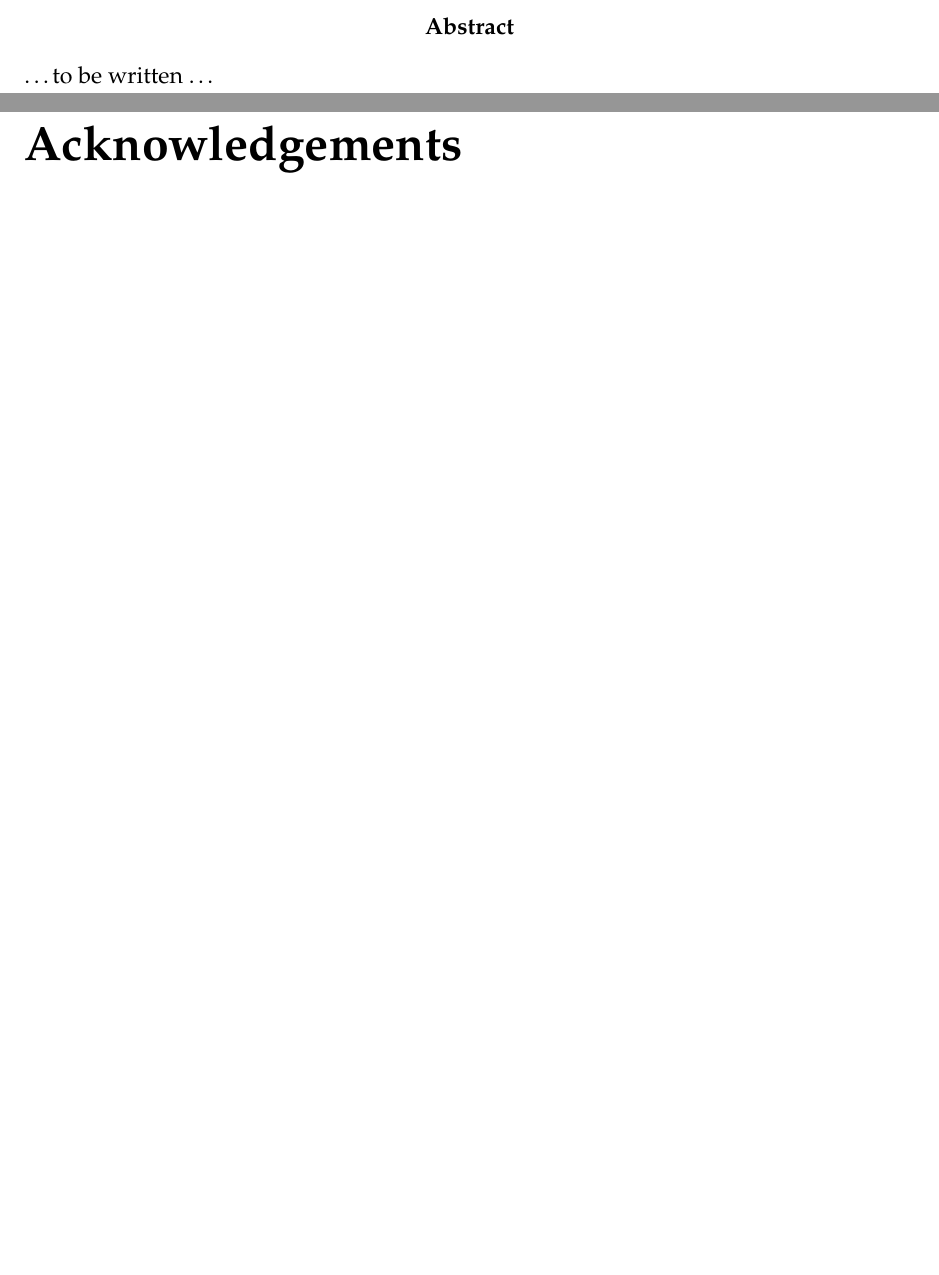
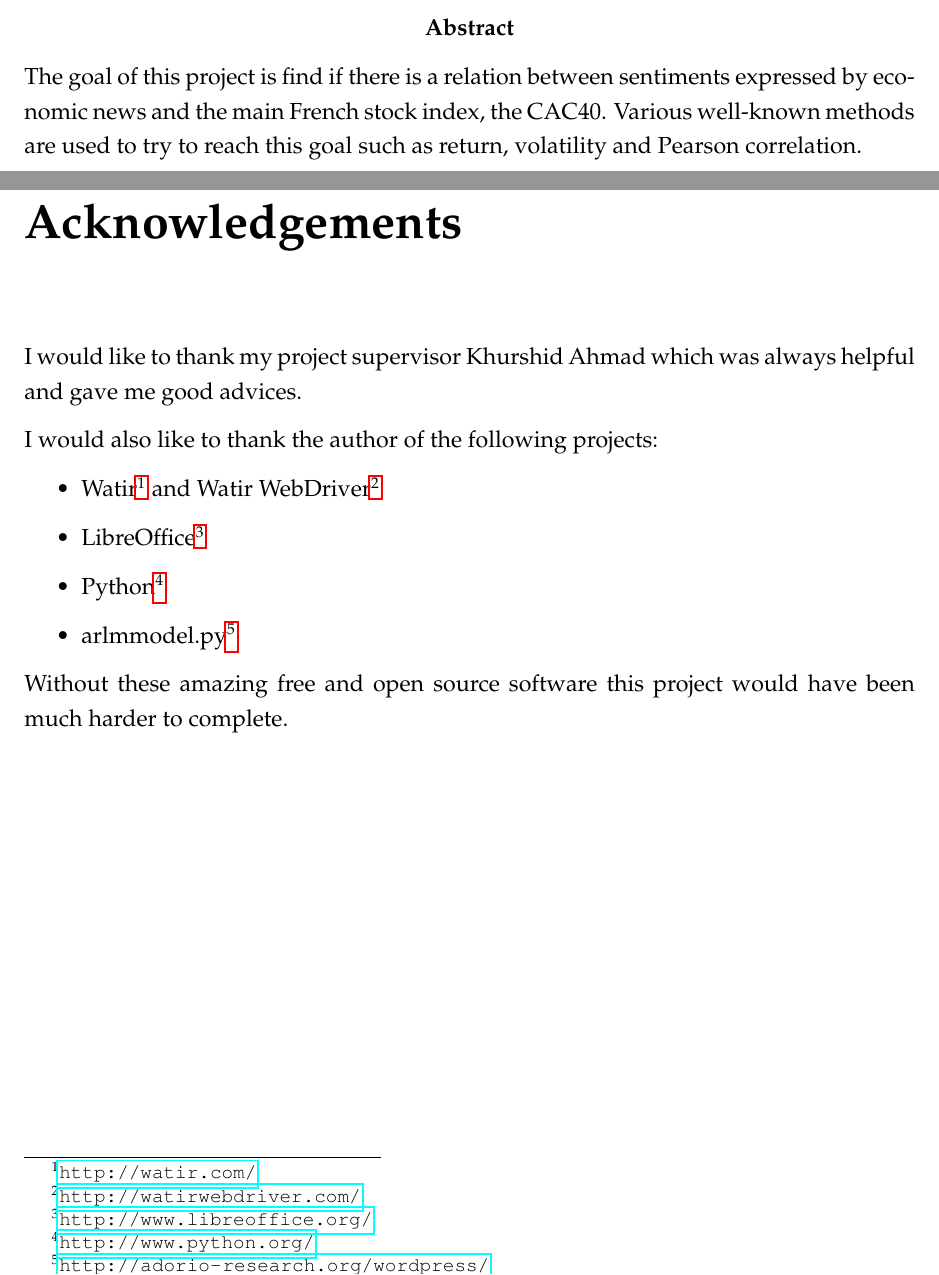
Before and after one commit to Alexis-D/sam, a LaTeX thesis (report/report.tex): two parts of pages 2 and 6 of 27, joined at a grey line, cut so that both start at the same text, the shorter picture padded with empty space. Compiled offline with pdfLaTeX.

Commit message:
abstract & acknowledgements

```diff
--- a/report/report.tex
+++ b/report/report.tex
@@ -38,7 +38,7 @@
 \maketitle
 
 \begin{abstract}
-	\ldots to be written \ldots
+	The goal of this project is find if there is a relation between sentiments expressed by economic news and the main French stock index, the CAC40. Various well-known methods are used to try to reach this goal such as return, volatility and Pearson correlation.
 \end{abstract}
 
 \pagenumbering{roman}
@@ -50,6 +50,16 @@
 \newpage
 
 \chapter*{Acknowledgements}
+I would like to thank my project supervisor Khurshid Ahmad which was always helpful and gave me good advices.
+
+I would also like to thank the author of the following projects:
+\begin{itemize}
+	\item Watir\footnote{\url{http://watir.com/}} and Watir WebDriver\footnote{\url{http://watirwebdriver.com/}}
+	\item LibreOffice\footnote{\url{http://www.libreoffice.org/}}
+	\item Python\footnote{\url{http://www.python.org/}}
+	\item arlmmodel.py\footnote{\url{http://adorio-research.org/wordpress/}}
+\end{itemize}
+Without these amazing free and open source software this project would have been much harder to complete.
 
 \chapter{Introduction}
 		% what? sentiment analysis? CAC?
```
